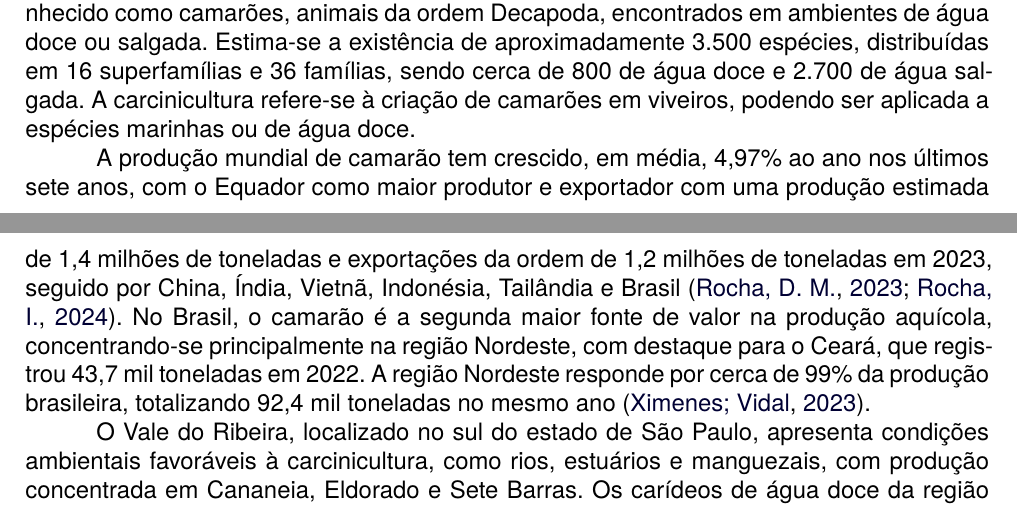
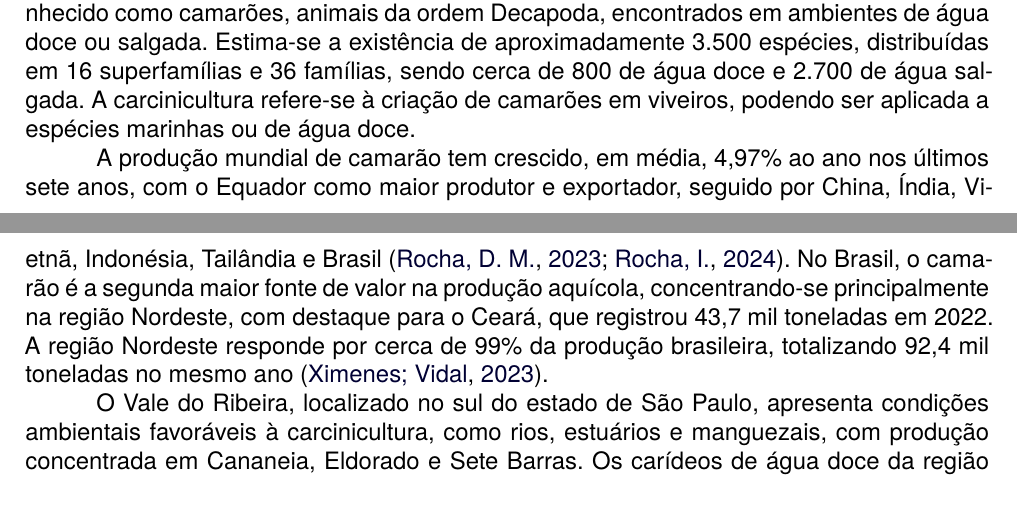
Before and after one commit to tiagorodrigues9/Artigo-cientifico, a LaTeX document (f299-template-pi-paper/fatec-template.tex, which reads f299-template-pi-paper/Topicos/introducao.tex): two parts of pages 1 and 2 of 6, joined at a grey line, cut so that both start at the same text. Compiled offline with XeLaTeX; a missing font is replaced by an installed copy or a similar font.

Commit message:
alteracao dnv

```diff
--- a/f299-template-pi-paper/Topicos/introducao.tex
+++ b/f299-template-pi-paper/Topicos/introducao.tex
@@ -1,6 +1,6 @@
 Segundo \cite{bertini2021}, Caridea é um grupo de crustáceos amplamente conhecido como camarões, animais da ordem Decapoda, encontrados em ambientes de água doce ou salgada. Estima-se a existência de aproximadamente 3.500 espécies, distribuídas em 16 superfamílias e 36 famílias, sendo cerca de 800 de água doce e 2.700 de água salgada. A carcinicultura refere-se à criação de camarões em viveiros, podendo ser aplicada a espécies marinhas ou de água doce.
 
-A produção mundial de camarão tem crescido, em média, 4,97\% ao ano nos últimos sete anos, com o Equador como maior produtor e exportador com uma produção estimada de 1,4 milhões de toneladas e exportações da ordem de 1,2 milhões de toneladas em 2023, seguido por China, Índia, Vietnã, Indonésia, Tailândia e Brasil \cite{Rocha2023, Rocha2024}. No Brasil, o camarão é a segunda maior fonte de valor na produção aquícola, concentrando-se principalmente na região Nordeste, com destaque para o Ceará, que registrou 43,7 mil toneladas em 2022. A região Nordeste responde por cerca de 99\% da produção brasileira, totalizando 92,4 mil toneladas no mesmo ano \cite{Ximenes2023}.
+A produção mundial de camarão tem crescido, em média, 4,97\% ao ano nos últimos sete anos, com o Equador como maior produtor e exportador, seguido por China, Índia, Vietnã, Indonésia, Tailândia e Brasil \cite{Rocha2023, Rocha2024}. No Brasil, o camarão é a segunda maior fonte de valor na produção aquícola, concentrando-se principalmente na região Nordeste, com destaque para o Ceará, que registrou 43,7 mil toneladas em 2022. A região Nordeste responde por cerca de 99\% da produção brasileira, totalizando 92,4 mil toneladas no mesmo ano \cite{Ximenes2023}.
 
 O Vale do Ribeira, localizado no sul do estado de São Paulo, apresenta condições ambientais favoráveis à carcinicultura, como rios, estuários e manguezais, com produção concentrada em Cananeia, Eldorado e Sete Barras. Os carídeos de água doce da região pertencem às famílias Palaemonidae e Atyidae, com destaque para os gêneros Palaemon, Palaemonetes e Macrobrachium \cite{bertini2021}.Apesar do potencial produtivo, a atividade enfrenta desafios relacionados à má gestão dos tanques, infraestrutura limitada, poluição e proliferação de doenças, comprometendo a qualidade do produto e a rentabilidade.
 
```
Also changed, not shown: f299-template-pi-paper/fatec-template.pdf, 3 other files.
